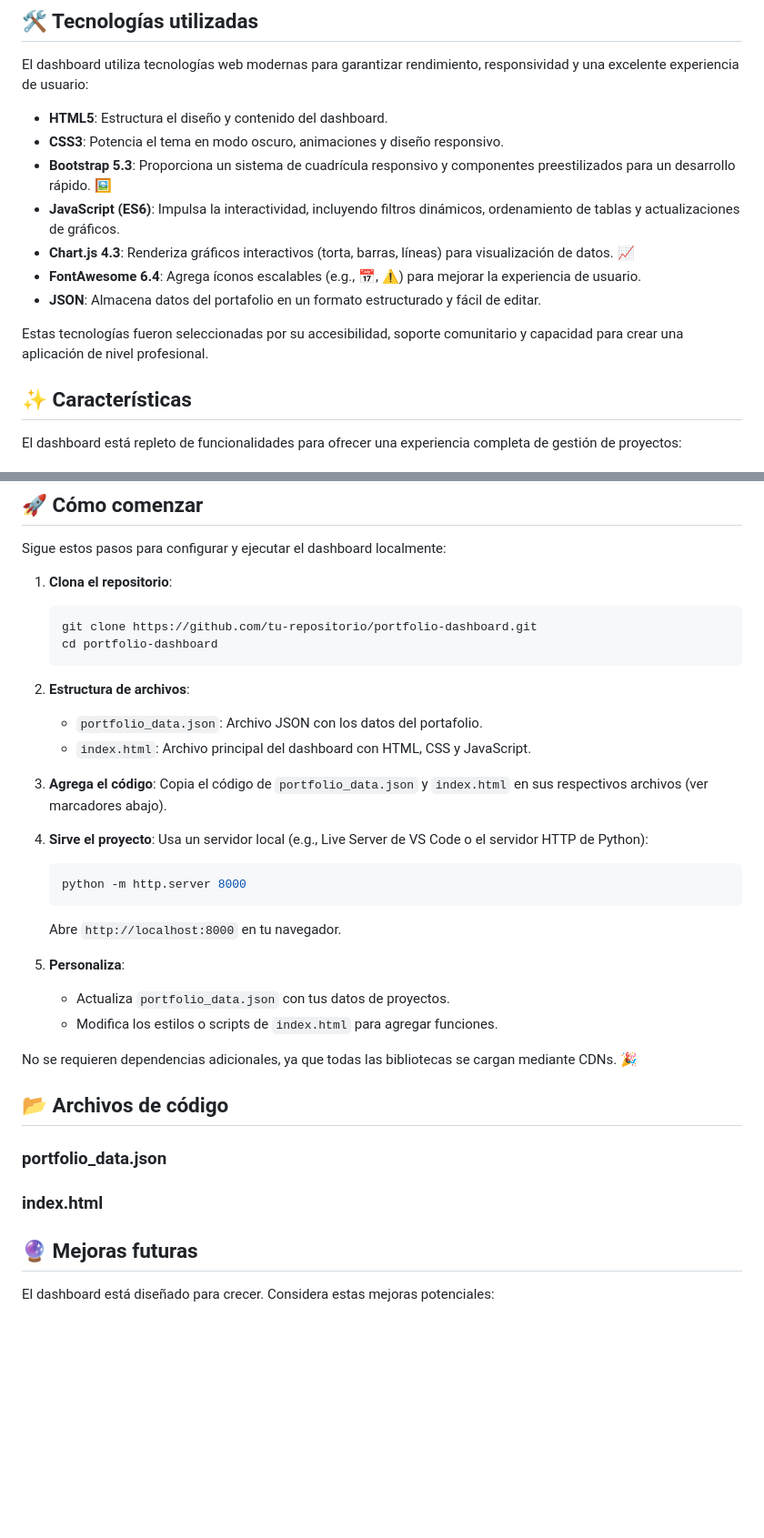
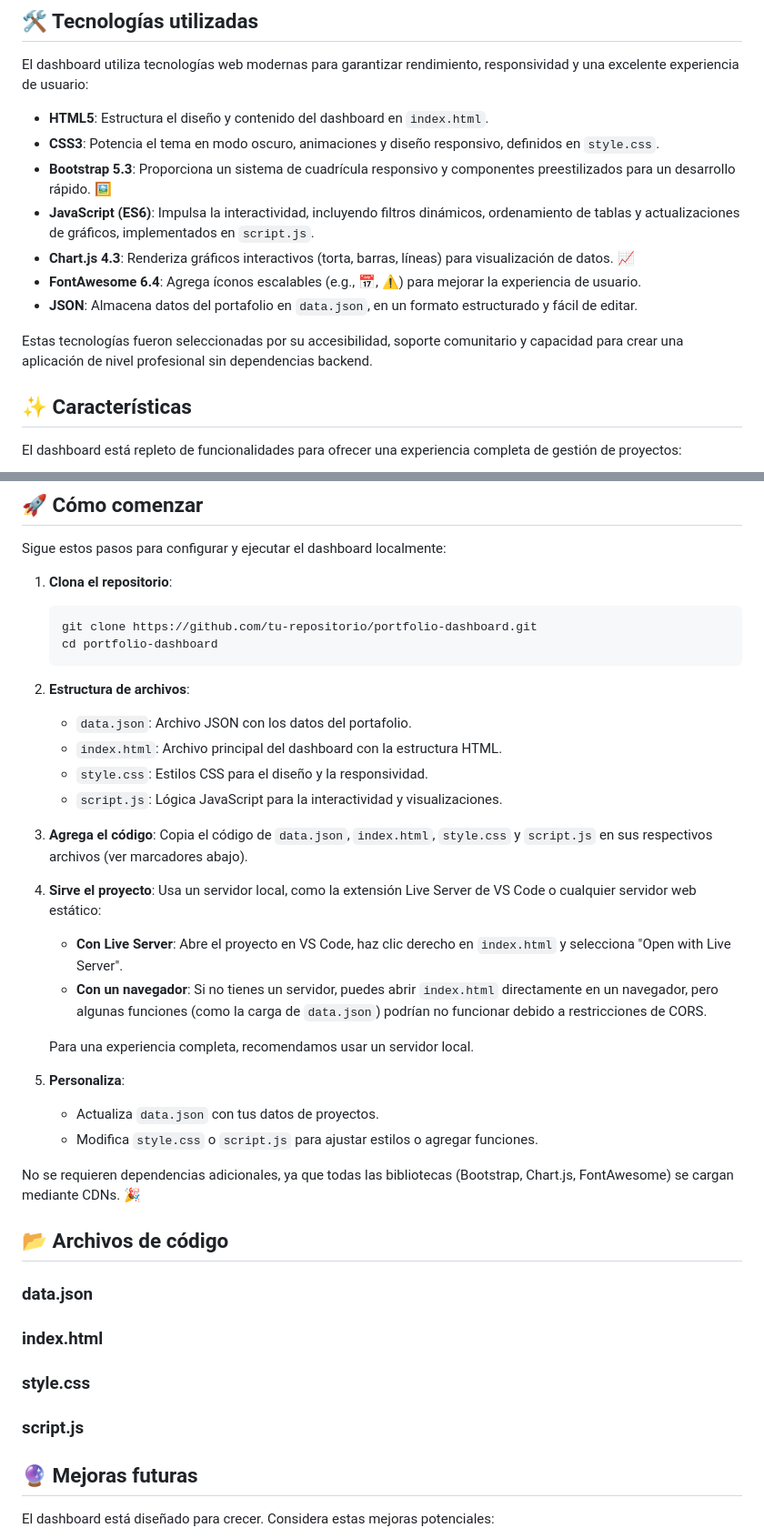
Before and after one commit to JUANCITOPENA/PORTAFOLIO-DE-ADMINISTRACION-DE-PROYECTS., a Markdown page: README.md, 2 parts joined by grey strips. Shown: that part at 91% size. GitHub-like rendering; blank space fills up the shorter version.

````diff
--- a/README.md
+++ b/README.md
@@ -14,15 +14,15 @@ El proyecto es amigable para principiantes, pero lo suficientemente robusto para
 
 El dashboard utiliza tecnologías web modernas para garantizar rendimiento, responsividad y una excelente experiencia de usuario:
 
-- **HTML5**: Estructura el diseño y contenido del dashboard.
-- **CSS3**: Potencia el tema en modo oscuro, animaciones y diseño responsivo.
+- **HTML5**: Estructura el diseño y contenido del dashboard en `index.html`.
+- **CSS3**: Potencia el tema en modo oscuro, animaciones y diseño responsivo, definidos en `style.css`.
 - **Bootstrap 5.3**: Proporciona un sistema de cuadrícula responsivo y componentes preestilizados para un desarrollo rápido. 🖼️
-- **JavaScript (ES6)**: Impulsa la interactividad, incluyendo filtros dinámicos, ordenamiento de tablas y actualizaciones de gráficos.
+- **JavaScript (ES6)**: Impulsa la interactividad, incluyendo filtros dinámicos, ordenamiento de tablas y actualizaciones de gráficos, implementados en `script.js`.
 - **Chart.js 4.3**: Renderiza gráficos interactivos (torta, barras, líneas) para visualización de datos. 📈
 - **FontAwesome 6.4**: Agrega íconos escalables (e.g., 📅, ⚠️) para mejorar la experiencia de usuario.
-- **JSON**: Almacena datos del portafolio en un formato estructurado y fácil de editar.
+- **JSON**: Almacena datos del portafolio en `data.json`, en un formato estructurado y fácil de editar.
 
-Estas tecnologías fueron seleccionadas por su accesibilidad, soporte comunitario y capacidad para crear una aplicación de nivel profesional.
+Estas tecnologías fueron seleccionadas por su accesibilidad, soporte comunitario y capacidad para crear una aplicación de nivel profesional sin dependencias backend.
 
 ## ✨ Características
 
@@ -86,32 +86,40 @@ Sigue estos pasos para configurar y ejecutar el dashboard localmente:
    ```
 
 2. **Estructura de archivos**:
-   - `portfolio_data.json`: Archivo JSON con los datos del portafolio.
-   - `index.html`: Archivo principal del dashboard con HTML, CSS y JavaScript.
+   - `data.json`: Archivo JSON con los datos del portafolio.
+   - `index.html`: Archivo principal del dashboard con la estructura HTML.
+   - `style.css`: Estilos CSS para el diseño y la responsividad.
+   - `script.js`: Lógica JavaScript para la interactividad y visualizaciones.
 
 3. **Agrega el código**:
-   Copia el código de `portfolio_data.json` y `index.html` en sus respectivos archivos (ver marcadores abajo).
+   Copia el código de `data.json`, `index.html`, `style.css` y `script.js` en sus respectivos archivos (ver marcadores abajo).
 
 4. **Sirve el proyecto**:
-   Usa un servidor local (e.g., Live Server de VS Code o el servidor HTTP de Python):
-   ```bash
-   python -m http.server 8000
-   ```
-   Abre `http://localhost:8000` en tu navegador.
+   Usa un servidor local, como la extensión Live Server de VS Code o cualquier servidor web estático:
+   - **Con Live Server**: Abre el proyecto en VS Code, haz clic derecho en `index.html` y selecciona "Open with Live Server".
+   - **Con un navegador**: Si no tienes un servidor, puedes abrir `index.html` directamente en un navegador, pero algunas funciones (como la carga de `data.json`) podrían no funcionar debido a restricciones de CORS.
+
+   Para una experiencia completa, recomendamos usar un servidor local.
 
 5. **Personaliza**:
-   - Actualiza `portfolio_data.json` con tus datos de proyectos.
-   - Modifica los estilos o scripts de `index.html` para agregar funciones.
+   - Actualiza `data.json` con tus datos de proyectos.
+   - Modifica `style.css` o `script.js` para ajustar estilos o agregar funciones.
 
-No se requieren dependencias adicionales, ya que todas las bibliotecas se cargan mediante CDNs. 🎉
+No se requieren dependencias adicionales, ya que todas las bibliotecas (Bootstrap, Chart.js, FontAwesome) se cargan mediante CDNs. 🎉
 
 ## 📂 Archivos de código
 
-### portfolio_data.json
-<!-- CÓDIGO PARA portfolio_data.json -->
+### data.json
+<!-- CÓDIGO PARA data.json -->
 
 ### index.html
 <!-- CÓDIGO PARA index.html -->
+
+### style.css
+<!-- CÓDIGO PARA style.css -->
+
+### script.js
+<!-- CÓDIGO PARA script.js -->
 
 ## 🔮 Mejoras futuras
 
````
